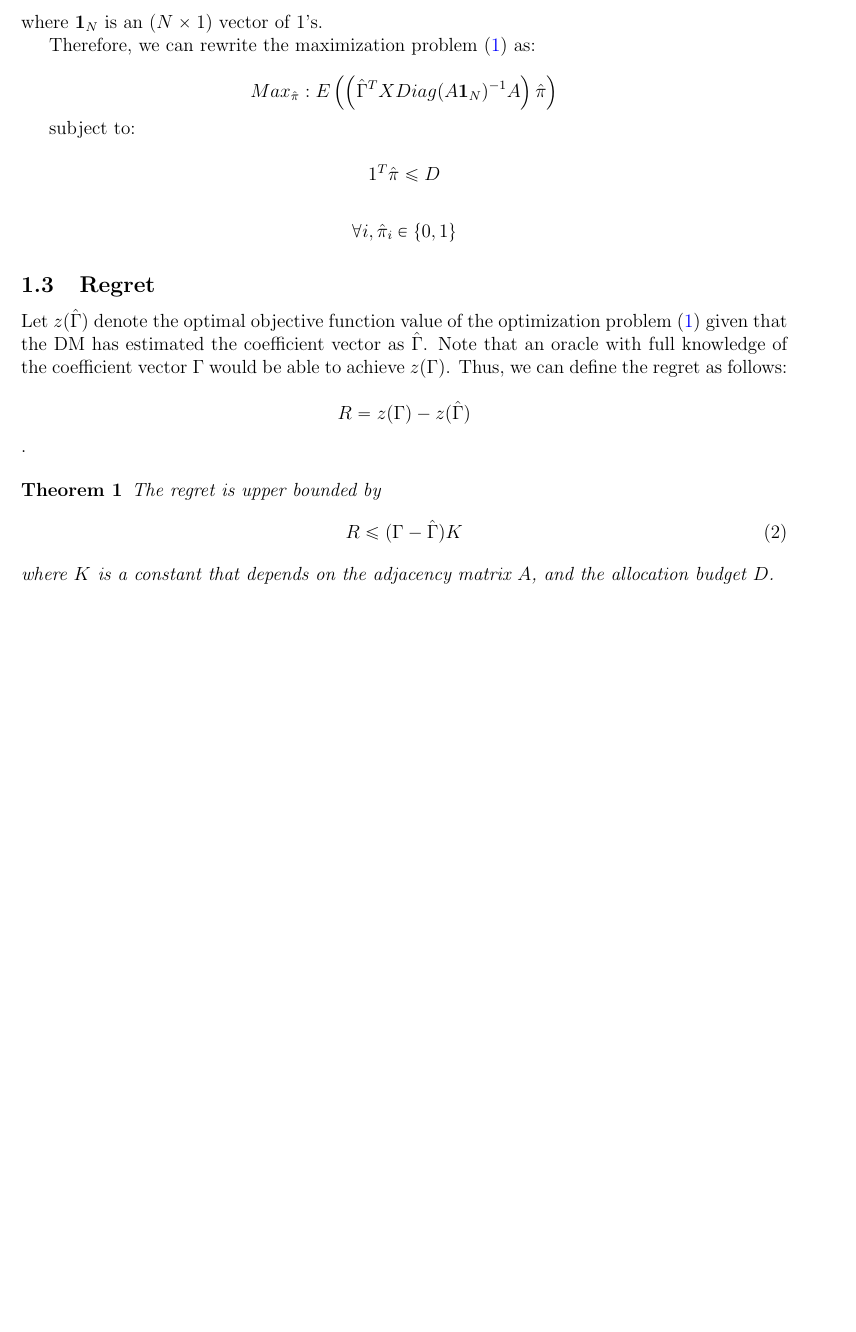
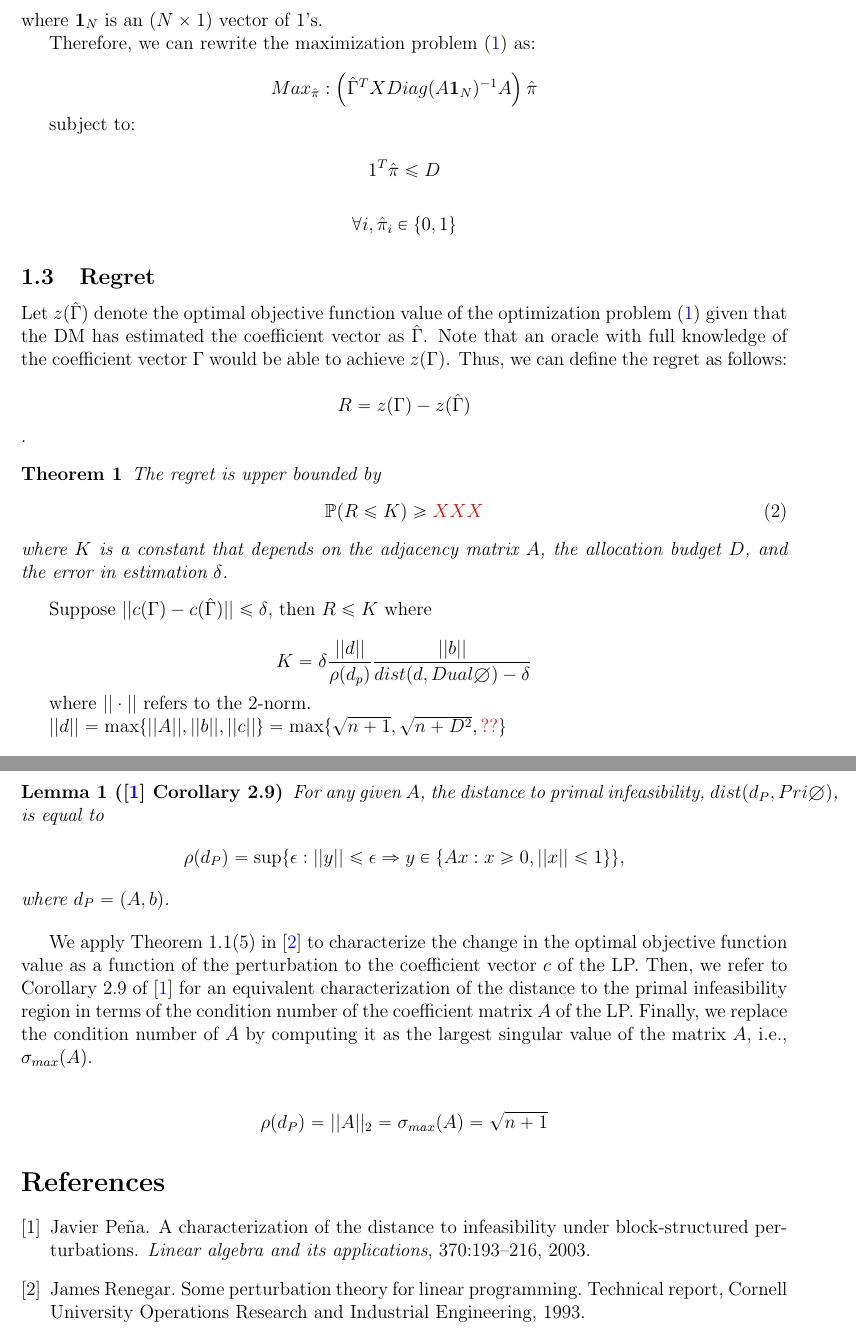
Before and after one commit to erayturkel/NetworkExperiments, a LaTeX document (Network_Experiment_Spillovers.tex, which reads references.bib): part of page 3 of 3 before the commit and two parts of pages 3 and 4 of 4 after it, the two joined at a grey line, cut so that both start at the same text, the shorter picture padded with empty space. The pictures show the PDF file Network_Experiment_Spillovers.pdf that the author committed with the source.

Commit message:
edits
regret

```diff
--- a/Network_Experiment_Spillovers.tex
+++ b/Network_Experiment_Spillovers.tex
@@ -95,7 +95,7 @@ where $\mathbf{1}_{N}$ is an $(N \times 1)$ vector of 1's.
 
 Therefore, we can rewrite the maximization problem \eqref{eq:dm_opti} as:
 
-$$Max_{\hat \pi}: E \left( \left(\hat \Gamma^T X Diag(A \mathbf{1}_{N} ) ^{-1} A \right) \hat \pi \right) $$
+$$Max_{\hat \pi}: \left(\hat \Gamma^T X Diag(A \mathbf{1}_{N} ) ^{-1} A \right) \hat \pi  $$
 
 subject to:
 
@@ -123,9 +123,38 @@ $$R = z(\Gamma) - z(\hat{\Gamma}) $$.
 \begin{thm}
 The regret is upper bounded by
 \begin{align}
-R \leq (\Gamma - \hat{\Gamma}) K
+\bP(R \leq K) \geq \ms{XXX}
 \end{align}
-where $K$ is a constant that depends on the adjacency matrix $A$, and the allocation budget $D$.
+where $K$ is a constant that depends on the adjacency matrix $A$, the allocation budget $D$, and the error in estimation $\delta$.
 \end{thm}
 
+Suppose $||c(\Gamma) - c(\hat{\Gamma})|| \leq \delta$, then $R \leq K $ where
+
+$$ K = \delta \frac{ ||d ||  }{ \rho(d_p)} \frac{||b||}{dist(d, Dual\emptyset)- \delta } $$
+
+where $|| \cdot ||$ refers to the 2-norm.
+
+$||d ||  = \max \{ ||A || , ||b || , ||c ||  \} = \max \{ \sqrt{n+1}, \sqrt{n+D^2}, \ms{??} \} $
+
+$$ K = \delta \frac{ \max \{ \sqrt{n+1}, \sqrt{n+D^2}, \ms{??} \} }{ \sqrt{n+1} } \frac{ \sqrt{n+D^2} }{dist(d, Dual\emptyset)- \delta } $$
+
+
+\begin{lem}[\cite{pena2003characterization} Corollary 2.9]
+For any given $A$, the distance to primal infeasibility, $dist(d_P, Pri\emptyset)$, is equal to
+\begin{align*}
+\rho(d_P) = \sup \{ \epsilon : ||y|| \leq \epsilon \Rightarrow y \in \{ Ax: x \geq 0, ||x|| \leq 1 \}  \},
+\end{align*}
+where $d_P = (A, b)$.
+\end{lem}
+
+
+We apply Theorem 1.1(5) in \cite{renegar1993some} to characterize the change in the optimal objective function value as a function of the perturbation to the coefficient vector $c$ of the LP. Then, we refer to Corollary 2.9 of \cite{pena2003characterization} for an equivalent characterization of the distance to the primal infeasibility region in terms of the condition number of the coefficient matrix $A$ of the LP. Finally, we replace the condition number of $A$ by computing it as the largest singular value of the matrix $A$, i.e., $\sigma_{max} (A)$.
+
+\begin{align*}
+\rho(d_P) = || A ||_2 = \sigma_{max} (A) = \sqrt{n+1}
+\end{align*}
+
+\bibliographystyle{plain}
+\bibliography{references.bib}
+
 \end{document}
--- /dev/null
+++ b/references.bib
@@ -0,0 +1,19 @@
+%REFERENCE FILE DKN_references.bib
+
+@article{pena2003characterization,
+  title={A characterization of the distance to infeasibility under block-structured perturbations},
+  author={Pe{\~n}a, Javier},
+  journal={Linear algebra and its applications},
+  volume={370},
+  pages={193--216},
+  year={2003},
+  publisher={North-Holland}
+}
+
+
+@techreport{renegar1993some,
+  title={Some perturbation theory for linear programming},
+  author={Renegar, James},
+  year={1993},
+  institution={Cornell University Operations Research and Industrial Engineering}
+}
```
Also changed, not shown: Network_Experiment_Spillovers.pdf, Network_Experiment_Spillovers.tex (2 more changed lines), 3 other files.
